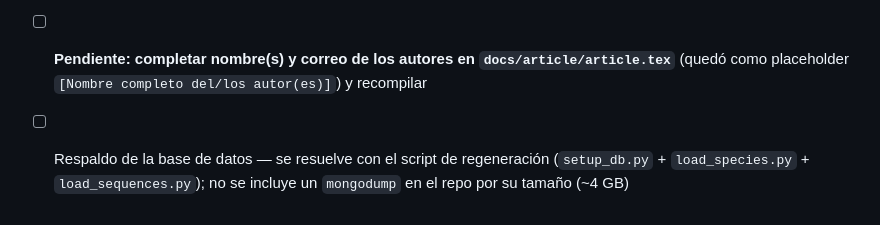
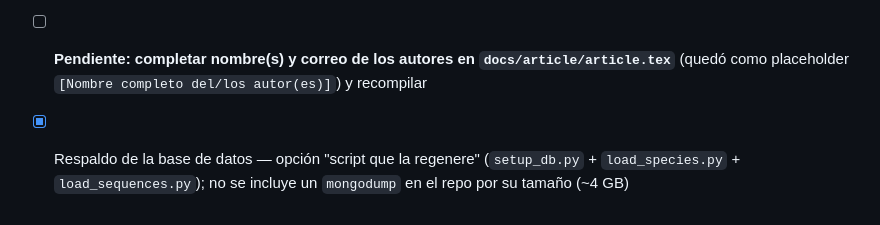
Before and after one commit to JuanGomez507/panteon-bd2-elementos-transponibles, a Markdown page: README.md, the part around the change. Rendered like a GitHub page.

Commit message:
Marcar respaldo de la base de datos como completado en el checklist

```diff
--- a/README.md
+++ b/README.md
@@ -113,6 +113,6 @@ tectonic docs/article/article.tex   # o pdflatex + bibtex, con texlive/miktex
 - [x] Artículo científico (`docs/article/article.pdf` + fuentes `.tex`/`.bib`)
 - [ ] **Pendiente: completar nombre(s) y correo de los autores en `docs/article/article.tex`**
       (quedó como placeholder `[Nombre completo del/los autor(es)]`) y recompilar
-- [ ] Respaldo de la base de datos — se resuelve con el script de regeneración
+- [x] Respaldo de la base de datos — opción "script que la regenere"
       (`setup_db.py` + `load_species.py` + `load_sequences.py`); no se incluye un
       `mongodump` en el repo por su tamaño (~4 GB)
```
